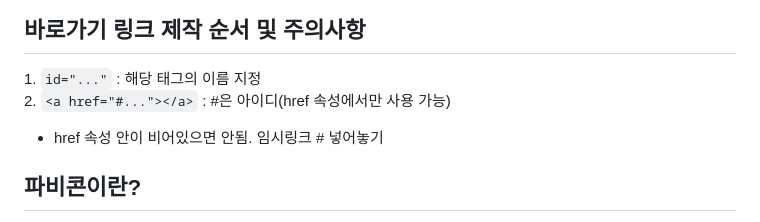
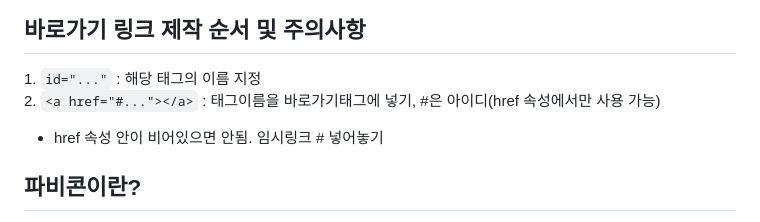
Before and after one commit to Leeyeyun/html_first, a Markdown page: README.md, the part around the change. Drawn GitHub-style.

Commit message:
바로가기링크/파비콘

```diff
--- a/README.md
+++ b/README.md
@@ -75,7 +75,7 @@
 * 구분하기 위한 이름 `id`를 지정한 후 태그가 가진 아이디명을 href 속성에 작성하여 바로가기 링크로 활용할 수 있음
 ## 바로가기 링크 제작 순서 및 주의사항
 1&#46; `id="..."` : 해당 태그의 이름 지정<br>
-2&#46; `<a href="#..."></a>` : &#35;은 아이디(href 속성에서만 사용 가능)
+2&#46; `<a href="#..."></a>` : 태그이름을 바로가기태그에 넣기, &#35;은 아이디(href 속성에서만 사용 가능)
 * href 속성 안이 비어있으면 안됨. 임시링크 &#35; 넣어놓기
 ## 파비콘이란?
 * 탭 및 작업표시줄 등에 웹을 구분 가능하게 하는 아이콘
```
